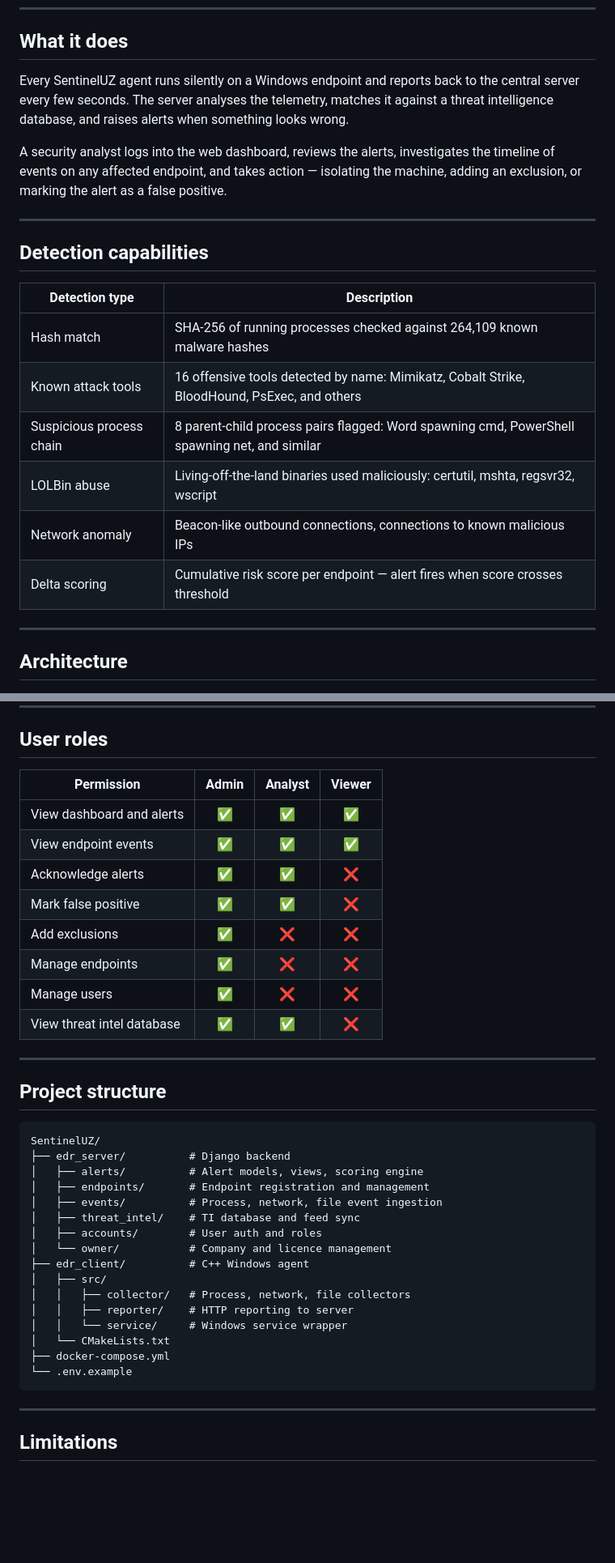
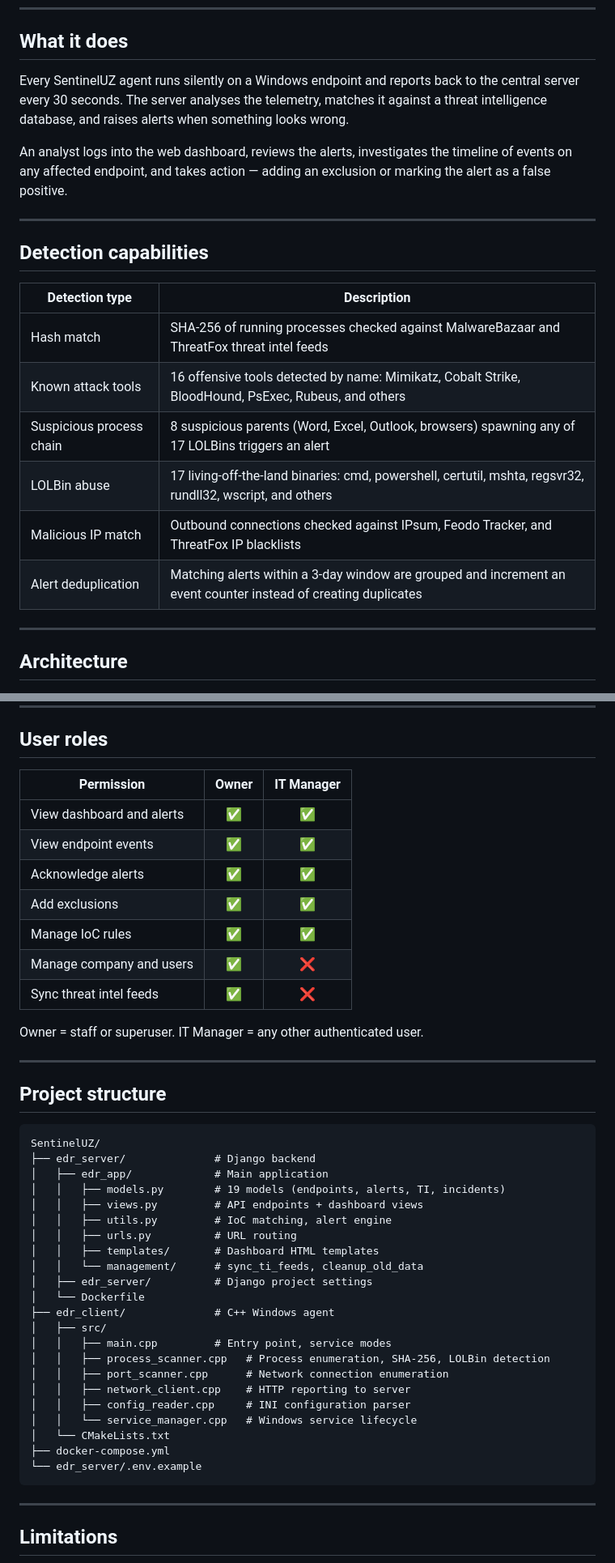
Before and after one commit to alimuhiddinov/SentinelUZ, a Markdown page: README.md, 2 parts joined by grey strips. Shown at 81% size. Rendered like a GitHub page; blank space fills up the shorter version.

Commit message:
docs: correct README to match actual codebase
Fixed: Python 3.12→3.11, removed Redis/Celery (not used),
4→2 containers, fake hash count→feed names, 16→17 LOLBins,
Admin/Analyst/Viewer→Owner/IT Manager, wrong command names,
wrong .env path, fake project subdirectories→actual edr_app/,
16→19 models, wrong agent install syntax.

````diff
--- a/README.md
+++ b/README.md
@@ -16,14 +16,14 @@ Westminster International University in Tashkent (WIUT).
 ## What it does
 
 Every SentinelUZ agent runs silently on a Windows endpoint and
-reports back to the central server every few seconds. The server
+reports back to the central server every 30 seconds. The server
 analyses the telemetry, matches it against a threat intelligence
 database, and raises alerts when something looks wrong.
 
-A security analyst logs into the web dashboard, reviews the alerts,
+An analyst logs into the web dashboard, reviews the alerts,
 investigates the timeline of events on any affected endpoint, and
-takes action — isolating the machine, adding an exclusion, or
-marking the alert as a false positive.
+takes action — adding an exclusion or marking the alert as a
+false positive.
 
 ---
 
@@ -31,12 +31,12 @@ marking the alert as a false positive.
 
 | Detection type | Description |
 |---|---|
-| Hash match | SHA-256 of running processes checked against 264,109 known malware hashes |
-| Known attack tools | 16 offensive tools detected by name: Mimikatz, Cobalt Strike, BloodHound, PsExec, and others |
-| Suspicious process chain | 8 parent-child process pairs flagged: Word spawning cmd, PowerShell spawning net, and similar |
-| LOLBin abuse | Living-off-the-land binaries used maliciously: certutil, mshta, regsvr32, wscript |
-| Network anomaly | Beacon-like outbound connections, connections to known malicious IPs |
-| Delta scoring | Cumulative risk score per endpoint — alert fires when score crosses threshold |
+| Hash match | SHA-256 of running processes checked against MalwareBazaar and ThreatFox threat intel feeds |
+| Known attack tools | 16 offensive tools detected by name: Mimikatz, Cobalt Strike, BloodHound, PsExec, Rubeus, and others |
+| Suspicious process chain | 8 suspicious parents (Word, Excel, Outlook, browsers) spawning any of 17 LOLBins triggers an alert |
+| LOLBin abuse | 17 living-off-the-land binaries: cmd, powershell, certutil, mshta, regsvr32, rundll32, wscript, and others |
+| Malicious IP match | Outbound connections checked against IPsum, Feodo Tracker, and ThreatFox IP blacklists |
+| Alert deduplication | Matching alerts within a 3-day window are grouped and increment an event counter instead of creating duplicates |
 
 ---
 
@@ -122,16 +129,17 @@ The agent installs as a Windows service and starts automatically.
 
 ## User roles
 
-| Permission | Admin | Analyst | Viewer |
-|---|:---:|:---:|:---:|
-| View dashboard and alerts | ✅ | ✅ | ✅ |
-| View endpoint events | ✅ | ✅ | ✅ |
-| Acknowledge alerts | ✅ | ✅ | ❌ |
-| Mark false positive | ✅ | ✅ | ❌ |
-| Add exclusions | ✅ | ❌ | ❌ |
-| Manage endpoints | ✅ | ❌ | ❌ |
-| Manage users | ✅ | ❌ | ❌ |
-| View threat intel database | ✅ | ✅ | ❌ |
+| Permission | Owner | IT Manager |
+|---|:---:|:---:|
+| View dashboard and alerts | ✅ | ✅ |
+| View endpoint events | ✅ | ✅ |
+| Acknowledge alerts | ✅ | ✅ |
+| Add exclusions | ✅ | ✅ |
+| Manage IoC rules | ✅ | ✅ |
+| Manage company and users | ✅ | ❌ |
+| Sync threat intel feeds | ✅ | ❌ |
+
+Owner = staff or superuser. IT Manager = any other authenticated user.
 
 ---
 
@@ -139,21 +147,27 @@ The agent installs as a Windows service and starts automatically.
 
 ```
 SentinelUZ/
-├── edr_server/          # Django backend
-│   ├── alerts/          # Alert models, views, scoring engine
-│   ├── endpoints/       # Endpoint registration and management
-│   ├── events/          # Process, network, file event ingestion
-│   ├── threat_intel/    # TI database and feed sync
-│   ├── accounts/        # User auth and roles
-│   └── owner/           # Company and licence management
-├── edr_client/          # C++ Windows agent
+├── edr_server/              # Django backend
+│   ├── edr_app/             # Main application
+│   │   ├── models.py        # 19 models (endpoints, alerts, TI, incidents)
+│   │   ├── views.py         # API endpoints + dashboard views
+│   │   ├── utils.py         # IoC matching, alert engine
+│   │   ├── urls.py          # URL routing
+│   │   ├── templates/       # Dashboard HTML templates
+│   │   └── management/      # sync_ti_feeds, cleanup_old_data
+│   ├── edr_server/          # Django project settings
+│   └── Dockerfile
+├── edr_client/              # C++ Windows agent
 │   ├── src/
-│   │   ├── collector/   # Process, network, file collectors
-│   │   ├── reporter/    # HTTP reporting to server
-│   │   └── service/     # Windows service wrapper
+│   │   ├── main.cpp         # Entry point, service modes
+│   │   ├── process_scanner.cpp   # Process enumeration, SHA-256, LOLBin detection
+│   │   ├── port_scanner.cpp      # Network connection enumeration
+│   │   ├── network_client.cpp    # HTTP reporting to server
+│   │   ├── config_reader.cpp     # INI configuration parser
+│   │   └── service_manager.cpp   # Windows service lifecycle
 │   └── CMakeLists.txt
 ├── docker-compose.yml
-└── .env.example
+└── edr_server/.env.example
 ```
 
 ---
````
Also changed, not shown: other parts of README.md (+23 -17 lines).
